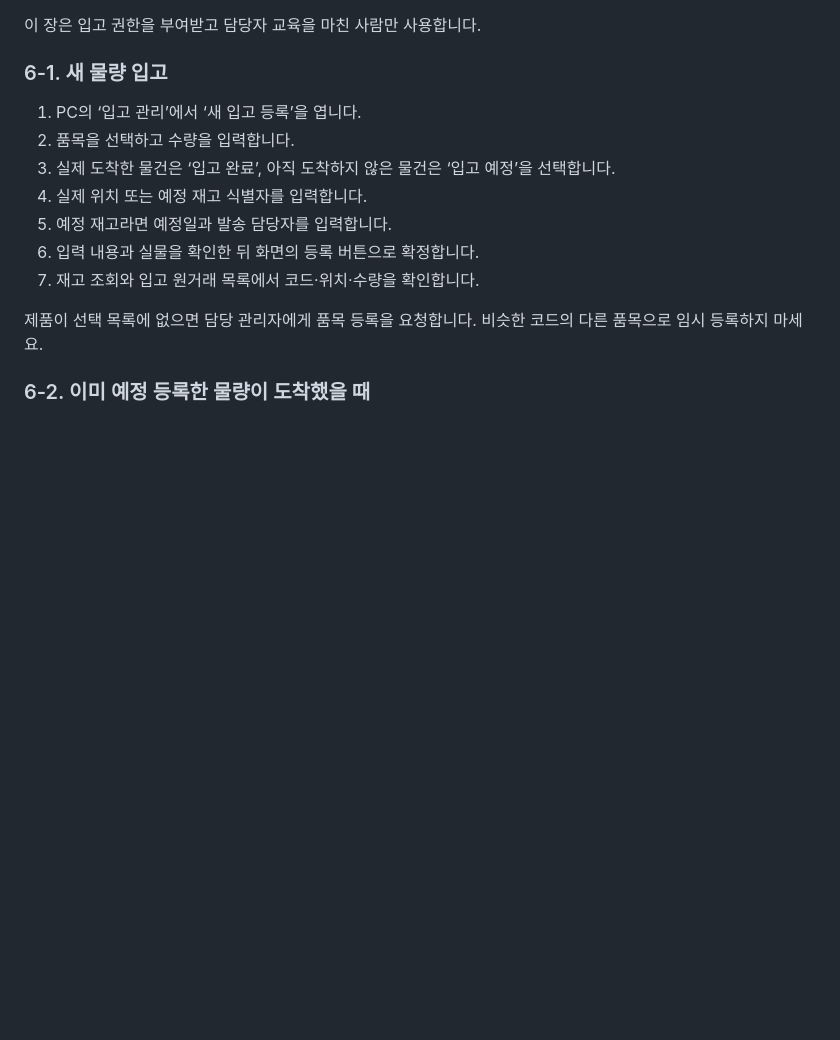
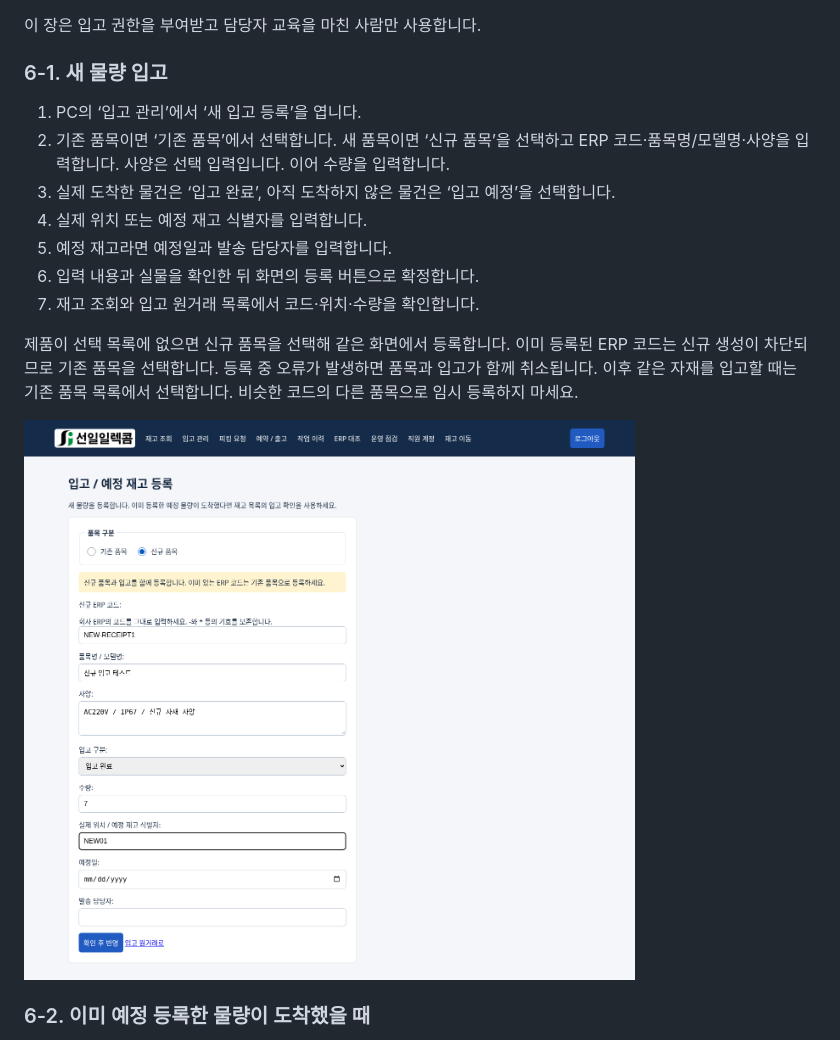
Before and after one commit to kmhhomelove80-hub/ERP-PROGRAM_NEW, a Markdown page: docs/manual/SUNIL_ERP_신입사원_사용매뉴얼.md, the part around the change. Rendered like a GitHub page; pictures changed too: docs/manual/images/new-item-receipt.png (added); blank space fills up the shorter version.

Commit message:
Register new or existing items together with atomic stock receipts

```diff
--- a/docs/manual/SUNIL_ERP_신입사원_사용매뉴얼.md
+++ b/docs/manual/SUNIL_ERP_신입사원_사용매뉴얼.md
@@ -215,14 +215,16 @@ PC 표는 ITEM No.와 사양을 별도 열로 표시합니다. 위치별 사양
 ### 6-1. 새 물량 입고
 
 1. PC의 ‘입고 관리’에서 ‘새 입고 등록’을 엽니다.
-2. 품목을 선택하고 수량을 입력합니다.
+2. 기존 품목이면 ‘기존 품목’에서 선택합니다. 새 품목이면 ‘신규 품목’을 선택하고 ERP 코드·품목명/모델명·사양을 입력합니다. 사양은 선택 입력입니다. 이어 수량을 입력합니다.
 3. 실제 도착한 물건은 ‘입고 완료’, 아직 도착하지 않은 물건은 ‘입고 예정’을 선택합니다.
 4. 실제 위치 또는 예정 재고 식별자를 입력합니다.
 5. 예정 재고라면 예정일과 발송 담당자를 입력합니다.
 6. 입력 내용과 실물을 확인한 뒤 화면의 등록 버튼으로 확정합니다.
 7. 재고 조회와 입고 원거래 목록에서 코드·위치·수량을 확인합니다.
 
-제품이 선택 목록에 없으면 담당 관리자에게 품목 등록을 요청합니다. 비슷한 코드의 다른 품목으로 임시 등록하지 마세요.
+제품이 선택 목록에 없으면 신규 품목을 선택해 같은 화면에서 등록합니다. 이미 등록된 ERP 코드는 신규 생성이 차단되므로 기존 품목을 선택합니다. 등록 중 오류가 발생하면 품목과 입고가 함께 취소됩니다. 이후 같은 자재를 입고할 때는 기존 품목 목록에서 선택합니다. 비슷한 코드의 다른 품목으로 임시 등록하지 마세요.
+
+![신규 품목과 입고를 함께 등록하는 예시](images/new-item-receipt.png)
 
 ### 6-2. 이미 예정 등록한 물량이 도착했을 때
 
```
Also changed, not shown: docs/RECEIPT_ITEM_SELECTION.md (added, +26 -0 lines), docs/USER_GUIDE.md (+3 -1 lines), 12 other files.
